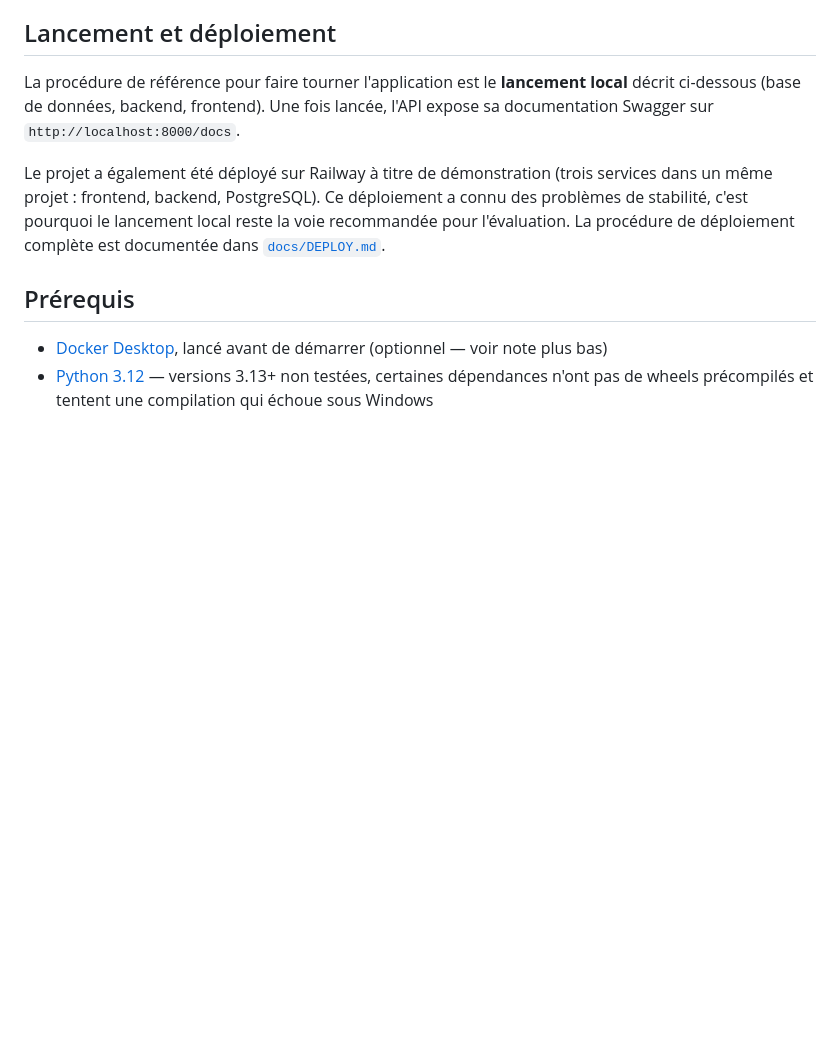
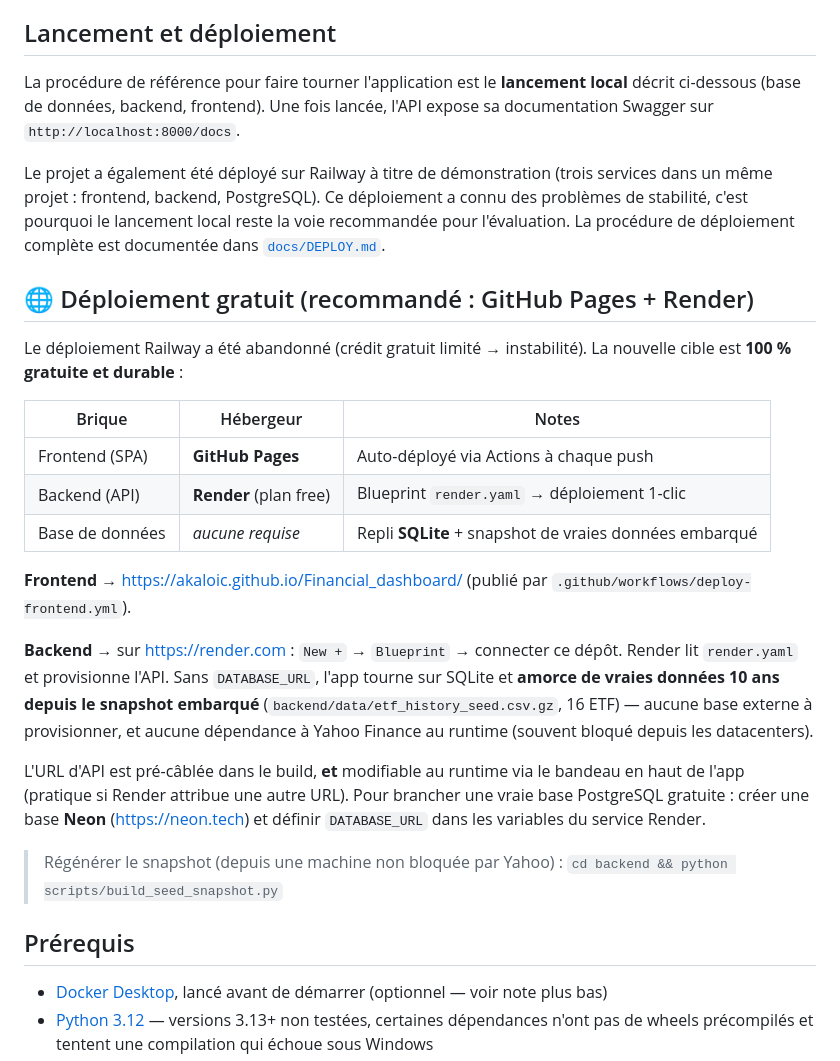
Before and after one commit to akaloic/Financial_dashboard, a Markdown page: README.md, the part around the change. Drawn GitHub-style; blank space fills up the shorter version.

Commit message:
docs: section déploiement gratuit (GitHub Pages + Render + snapshot)

```diff
--- a/README.md
+++ b/README.md
@@ -15,6 +15,34 @@ services dans un même projet : frontend, backend, PostgreSQL). Ce déploiement
 connu des problèmes de stabilité, c'est pourquoi le lancement local reste la
 voie recommandée pour l'évaluation. La procédure de déploiement complète est
 documentée dans [`docs/DEPLOY.md`](docs/DEPLOY.md).
+
+## 🌐 Déploiement gratuit (recommandé : GitHub Pages + Render)
+
+Le déploiement Railway a été abandonné (crédit gratuit limité → instabilité). La
+nouvelle cible est **100 % gratuite et durable** :
+
+| Brique | Hébergeur | Notes |
+|---|---|---|
+| Frontend (SPA) | **GitHub Pages** | Auto-déployé via Actions à chaque push |
+| Backend (API) | **Render** (plan free) | Blueprint `render.yaml` → déploiement 1-clic |
+| Base de données | *aucune requise* | Repli **SQLite** + snapshot de vraies données embarqué |
+
+**Frontend** → https://akaloic.github.io/Financial_dashboard/ (publié par
+`.github/workflows/deploy-frontend.yml`).
+
+**Backend** → sur https://render.com : `New +` → `Blueprint` → connecter ce dépôt.
+Render lit `render.yaml` et provisionne l'API. Sans `DATABASE_URL`, l'app tourne sur
+SQLite et **amorce de vraies données 10 ans depuis le snapshot embarqué**
+(`backend/data/etf_history_seed.csv.gz`, 16 ETF) — aucune base externe à provisionner,
+et aucune dépendance à Yahoo Finance au runtime (souvent bloqué depuis les datacenters).
+
+L'URL d'API est pré-câblée dans le build, **et** modifiable au runtime via le bandeau
+en haut de l'app (pratique si Render attribue une autre URL). Pour brancher une vraie
+base PostgreSQL gratuite : créer une base **Neon** (https://neon.tech) et définir
+`DATABASE_URL` dans les variables du service Render.
+
+> Régénérer le snapshot (depuis une machine non bloquée par Yahoo) :
+> `cd backend && python scripts/build_seed_snapshot.py`
 
 ## Prérequis
 
```
